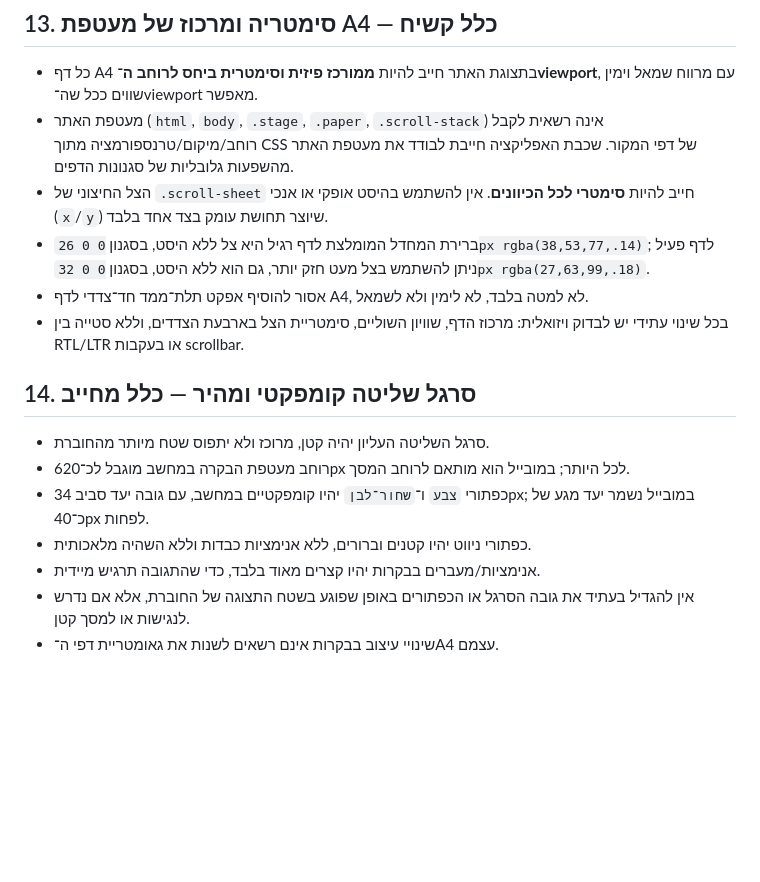
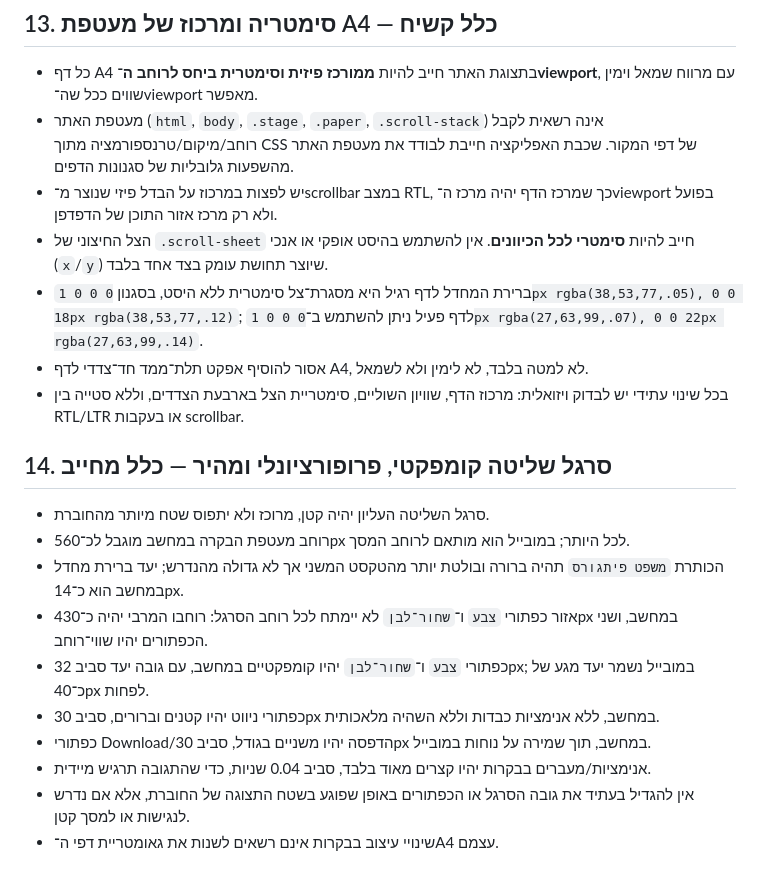
Before and after one commit to yanivmizrachiy/pythagoras, a Markdown page: SOURCE_OF_TRUTH.md, the part around the change. Rendered like a GitHub page; blank space fills up the shorter version.

Commit message:
docs(source-of-truth): lock symmetric A4 centering and proportional compact controls

```diff
--- a/SOURCE_OF_TRUTH.md
+++ b/SOURCE_OF_TRUTH.md
@@ -105,16 +105,20 @@
 ## 13. סימטריה ומרכוז של מעטפת A4 — כלל קשיח
 - כל דף A4 בתצוגת האתר חייב להיות **ממורכז פיזית וסימטרית ביחס לרוחב ה־viewport**, עם מרווח שמאל וימין שווים ככל שה־viewport מאפשר.
 - מעטפת האתר (`html`, `body`, `.stage`, `.paper`, `.scroll-stack`) אינה רשאית לקבל רוחב/מיקום/טרנספורמציה מתוך CSS של דפי המקור. שכבת האפליקציה חייבת לבודד את מעטפת האתר מהשפעות גלובליות של סגנונות הדפים.
+- יש לפצות במרכוז על הבדל פיזי שנוצר מ־scrollbar במצב RTL, כך שמרכז הדף יהיה מרכז ה־viewport בפועל ולא רק מרכז אזור התוכן של הדפדפן.
 - הצל החיצוני של `.scroll-sheet` חייב להיות **סימטרי לכל הכיוונים**. אין להשתמש בהיסט אופקי או אנכי (`x`/`y`) שיוצר תחושת עומק בצד אחד בלבד.
-- ברירת המחדל המומלצת לדף רגיל היא צל ללא היסט, בסגנון `0 0 26px rgba(38,53,77,.14)`; לדף פעיל ניתן להשתמש בצל מעט חזק יותר, גם הוא ללא היסט, בסגנון `0 0 32px rgba(27,63,99,.18)`.
+- ברירת המחדל לדף רגיל היא מסגרת־צל סימטרית ללא היסט, בסגנון `0 0 0 1px rgba(38,53,77,.05), 0 0 18px rgba(38,53,77,.12)`; לדף פעיל ניתן להשתמש ב־`0 0 0 1px rgba(27,63,99,.07), 0 0 22px rgba(27,63,99,.14)`.
 - אסור להוסיף אפקט תלת־ממד חד־צדדי לדף A4, לא למטה בלבד, לא לימין ולא לשמאל.
 - בכל שינוי עתידי יש לבדוק ויזואלית: מרכוז הדף, שוויון השוליים, סימטריית הצל בארבעת הצדדים, וללא סטייה בין RTL/LTR או בעקבות scrollbar.
 
-## 14. סרגל שליטה קומפקטי ומהיר — כלל מחייב
+## 14. סרגל שליטה קומפקטי, פרופורציונלי ומהיר — כלל מחייב
 - סרגל השליטה העליון יהיה קטן, מרוכז ולא יתפוס שטח מיותר מהחוברת.
-- רוחב מעטפת הבקרה במחשב מוגבל לכ־620px לכל היותר; במובייל הוא מותאם לרוחב המסך.
-- כפתורי `צבע` ו־`שחור־לבן` יהיו קומפקטיים במחשב, עם גובה יעד סביב 34px; במובייל נשמר יעד מגע של כ־40px לפחות.
-- כפתורי ניווט יהיו קטנים וברורים, ללא אנימציות כבדות וללא השהיה מלאכותית.
-- אנימציות/מעברים בבקרות יהיו קצרים מאוד בלבד, כדי שהתגובה תרגיש מיידית.
+- רוחב מעטפת הבקרה במחשב מוגבל לכ־560px לכל היותר; במובייל הוא מותאם לרוחב המסך.
+- הכותרת `משפט פיתגורס` תהיה ברורה ובולטת יותר מהטקסט המשני אך לא גדולה מהנדרש; יעד ברירת מחדל במחשב הוא כ־14px.
+- אזור כפתורי `צבע` ו־`שחור־לבן` לא יימתח לכל רוחב הסרגל: רוחבו המרבי יהיה כ־430px במחשב, ושני הכפתורים יהיו שווי־רוחב.
+- כפתורי `צבע` ו־`שחור־לבן` יהיו קומפקטיים במחשב, עם גובה יעד סביב 32px; במובייל נשמר יעד מגע של כ־40px לפחות.
+- כפתורי ניווט יהיו קטנים וברורים, סביב 30px במחשב, ללא אנימציות כבדות וללא השהיה מלאכותית.
+- כפתורי Download/הדפסה יהיו משניים בגודל, סביב 30px במחשב, תוך שמירה על נוחות במובייל.
+- אנימציות/מעברים בבקרות יהיו קצרים מאוד בלבד, סביב 0.04 שניות, כדי שהתגובה תרגיש מיידית.
 - אין להגדיל בעתיד את גובה הסרגל או הכפתורים באופן שפוגע בשטח התצוגה של החוברת, אלא אם נדרש לנגישות או למסך קטן.
 - שינויי עיצוב בבקרות אינם רשאים לשנות את גאומטריית דפי ה־A4 עצמם.
```
